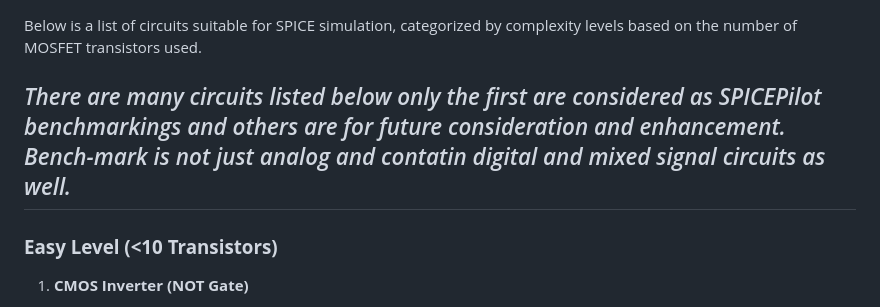
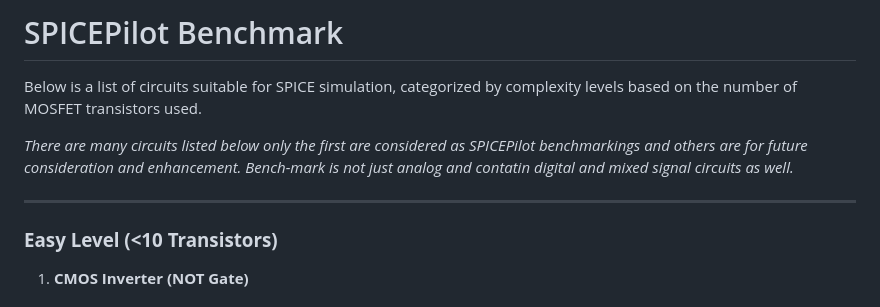
Before and after one commit to ACADLab/SPICEPilot, a Markdown page: New_bench-mark.md, the part around the change. Rendered like a GitHub page.

```diff
--- a/New_bench-mark.md
+++ b/New_bench-mark.md
@@ -1,6 +1,9 @@
+# SPICEPilot Benchmark
+
 Below is a list of circuits suitable for SPICE simulation, categorized by complexity levels based on the number of MOSFET transistors used.
 
 *There are many circuits listed below only the first are considered as SPICEPilot benchmarkings and others are for future consideration and enhancement. Bench-mark is not just analog and contatin digital and mixed signal circuits as well.*
+
 ---
 
 ### **Easy Level (<10 Transistors)**
```
